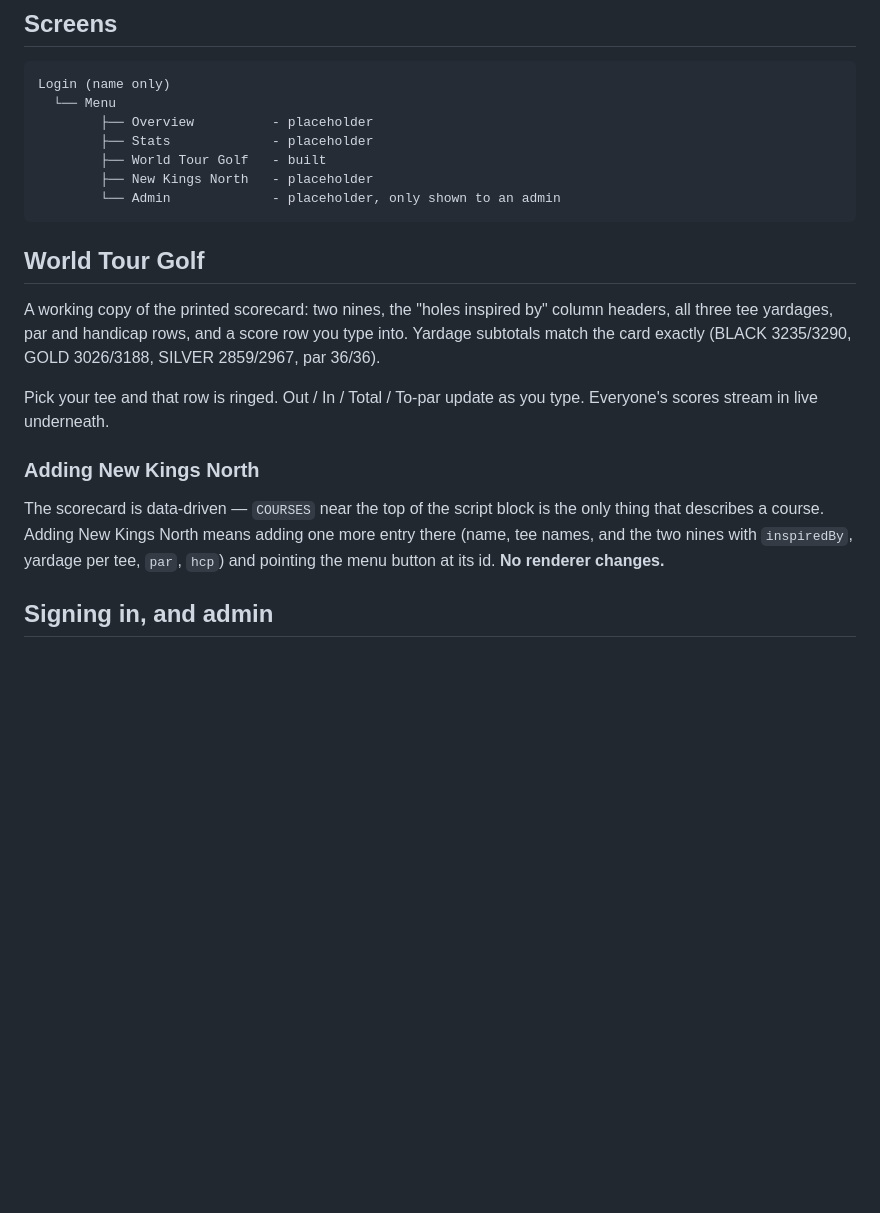
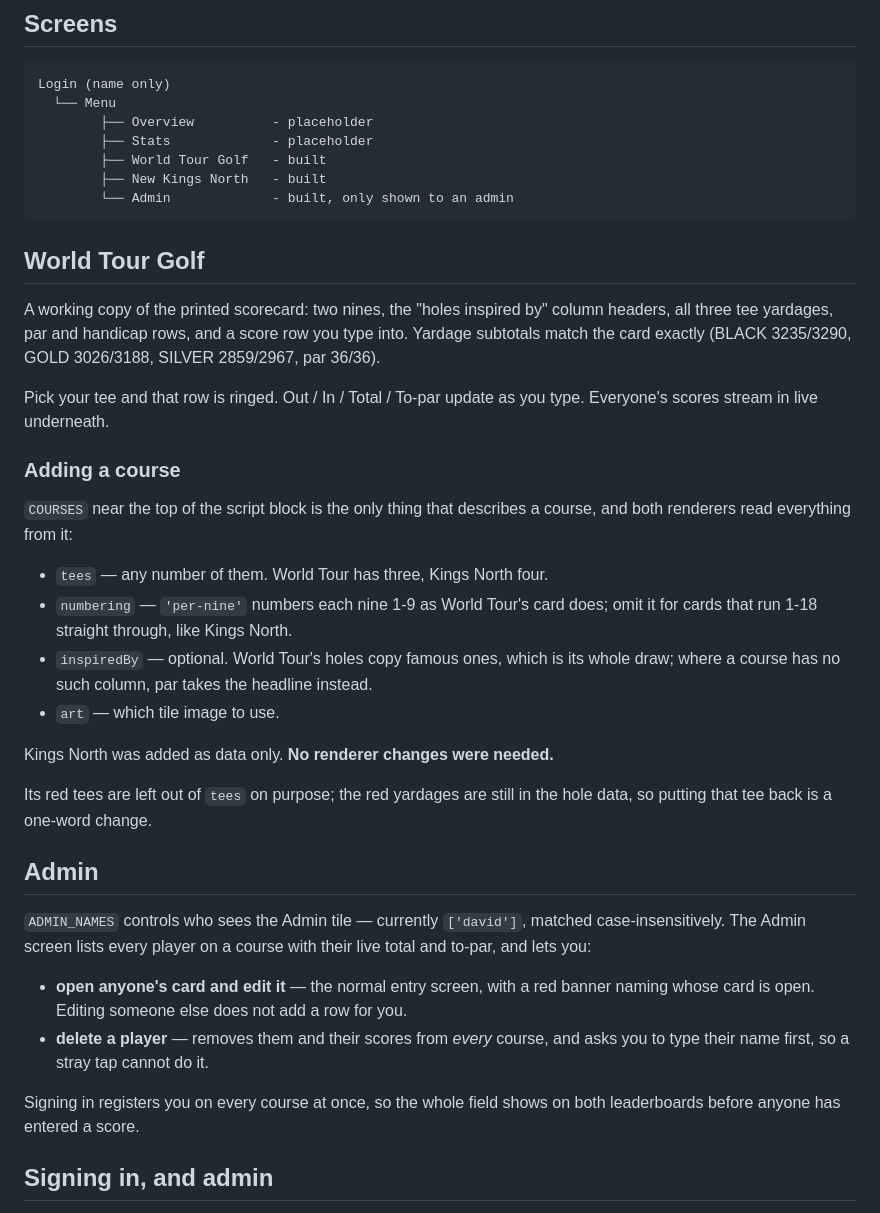
Before and after one commit to drwitte111/Austin-Golf-HQ, a Markdown page: README.md, the part around the change. GitHub-like rendering; blank space fills up the shorter version.

Commit message:
README: document Kings North, the course data contract, and Admin
Co-Authored-By: Claude Opus 5 <noreply@anthropic.com>

````diff
--- a/README.md
+++ b/README.md
@@ -19,8 +19,8 @@ Login (name only)
         ├── Overview          - placeholder
         ├── Stats             - placeholder
         ├── World Tour Golf   - built
-        ├── New Kings North   - placeholder
-        └── Admin             - placeholder, only shown to an admin
+        ├── New Kings North   - built
+        └── Admin             - built, only shown to an admin
 ```
 
 ## World Tour Golf
@@ -33,12 +33,37 @@ you type into. Yardage subtotals match the card exactly (BLACK 3235/3290, GOLD
 Pick your tee and that row is ringed. Out / In / Total / To-par update as you
 type. Everyone's scores stream in live underneath.
 
-### Adding New Kings North
+### Adding a course
 
-The scorecard is data-driven — `COURSES` near the top of the script block is the
-only thing that describes a course. Adding New Kings North means adding one more
-entry there (name, tee names, and the two nines with `inspiredBy`, yardage per
-tee, `par`, `hcp`) and pointing the menu button at its id. **No renderer changes.**
+`COURSES` near the top of the script block is the only thing that describes a
+course, and both renderers read everything from it:
+
+- `tees` — any number of them. World Tour has three, Kings North four.
+- `numbering` — `'per-nine'` numbers each nine 1-9 as World Tour's card does;
+  omit it for cards that run 1-18 straight through, like Kings North.
+- `inspiredBy` — optional. World Tour's holes copy famous ones, which is its
+  whole draw; where a course has no such column, par takes the headline instead.
+- `art` — which tile image to use.
+
+Kings North was added as data only. **No renderer changes were needed.**
+
+Its red tees are left out of `tees` on purpose; the red yardages are still in
+the hole data, so putting that tee back is a one-word change.
+
+## Admin
+
+`ADMIN_NAMES` controls who sees the Admin tile — currently `['david']`, matched
+case-insensitively. The Admin screen lists every player on a course with their
+live total and to-par, and lets you:
+
+- **open anyone's card and edit it** — the normal entry screen, with a red
+  banner naming whose card is open. Editing someone else does not add a row for
+  you.
+- **delete a player** — removes them and their scores from *every* course, and
+  asks you to type their name first, so a stray tap cannot do it.
+
+Signing in registers you on every course at once, so the whole field shows on
+both leaderboards before anyone has entered a score.
 
 ## Signing in, and admin
 
````
